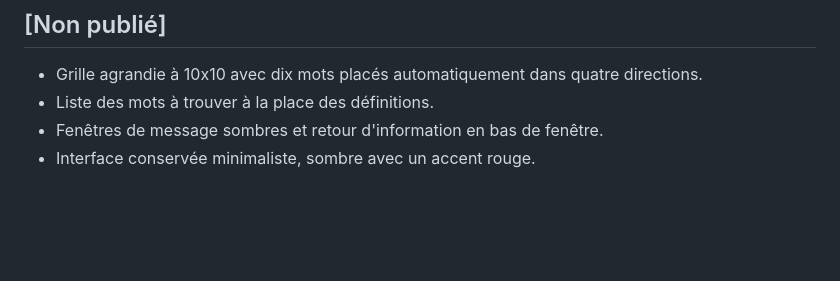
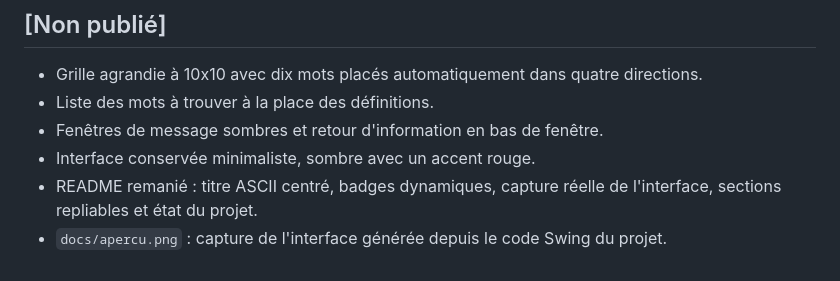
Before and after one commit to nyx-deb/mots-croises, a Markdown page: CHANGELOG.md, the part around the change. GitHub-like rendering; blank space fills up the shorter version.

```diff
--- a/CHANGELOG.md
+++ b/CHANGELOG.md
@@ -6,3 +6,5 @@
 - Liste des mots à trouver à la place des définitions.
 - Fenêtres de message sombres et retour d'information en bas de fenêtre.
 - Interface conservée minimaliste, sombre avec un accent rouge.
+- README remanié : titre ASCII centré, badges dynamiques, capture réelle de l'interface, sections repliables et état du projet.
+- `docs/apercu.png` : capture de l'interface générée depuis le code Swing du projet.
```
Also changed, not shown: README.md (+120 -21 lines), docs/apercu.png (added).
